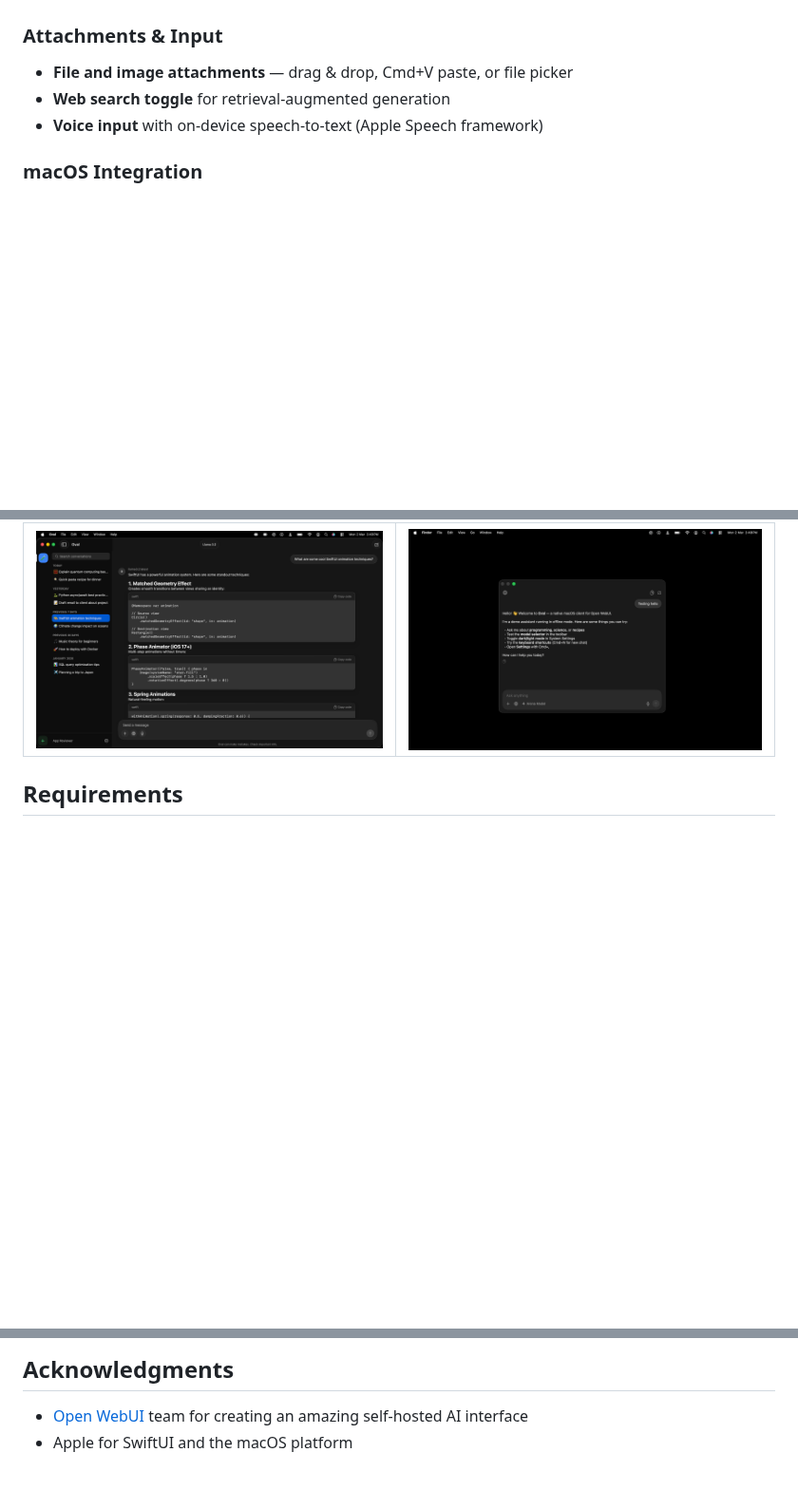
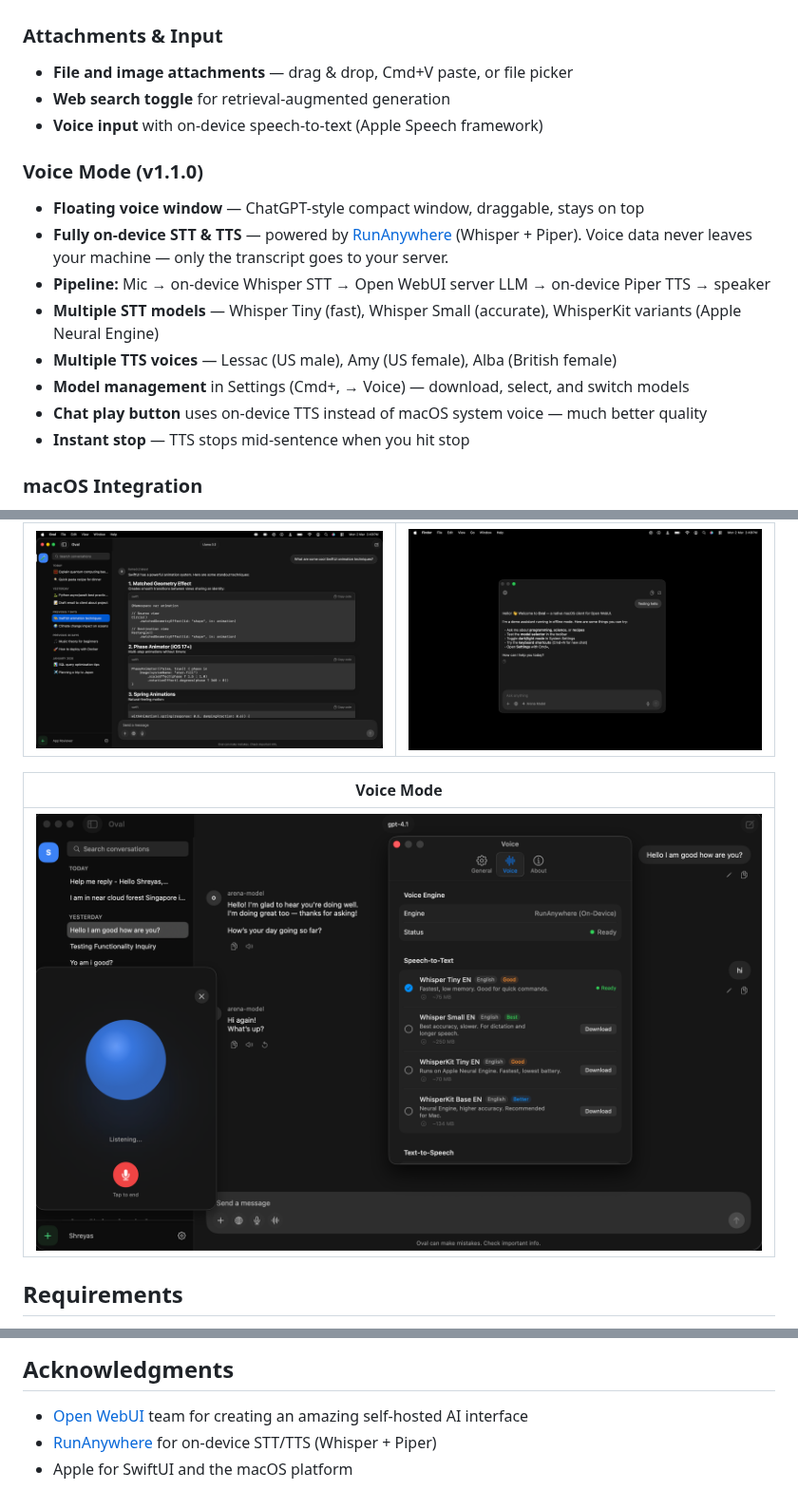
Before and after one commit to shreyaspapi/Oval, a Markdown page: README.md, 3 parts joined by grey strips. Shown at 95% size. Rendered like a GitHub page; pictures changed too: screenshots/voice-mode.png (added); blank space fills up the shorter version.

Commit message:
doc: add voice mode screenshot and v1.1.0 features to README

```diff
--- a/README.md
+++ b/README.md
@@ -33,6 +33,16 @@ A native macOS client for [Open WebUI](https://openwebui.com). Chat with your se
 - **Web search toggle** for retrieval-augmented generation
 - **Voice input** with on-device speech-to-text (Apple Speech framework)
 
+### Voice Mode (v1.1.0)
+- **Floating voice window** — ChatGPT-style compact window, draggable, stays on top
+- **Fully on-device STT & TTS** — powered by [RunAnywhere](https://github.com/RunanywhereAI/runanywhere-sdks) (Whisper + Piper). Voice data never leaves your machine — only the transcript goes to your server.
+- **Pipeline:** Mic → on-device Whisper STT → Open WebUI server LLM → on-device Piper TTS → speaker
+- **Multiple STT models** — Whisper Tiny (fast), Whisper Small (accurate), WhisperKit variants (Apple Neural Engine)
+- **Multiple TTS voices** — Lessac (US male), Amy (US female), Alba (British female)
+- **Model management** in Settings (Cmd+, → Voice) — download, select, and switch models
+- **Chat play button** uses on-device TTS instead of macOS system voice — much better quality
+- **Instant stop** — TTS stops mid-sentence when you hit stop
+
 ### macOS Integration
 - **Light and dark mode** matching Open WebUI's design system
 - **Liquid Glass** UI effects (macOS Tahoe)
@@ -51,6 +61,10 @@ A native macOS client for [Open WebUI](https://openwebui.com). Chat with your se
 | Chat with Markdown & Code | Quick Chat (Ctrl+Space) |
 |:---:|:---:|
 | ![Chat](screenshots/chat.png) | ![Quick Chat](screenshots/quick-chat.png) |
+
+| Voice Mode |
+|:---:|
+| ![Voice Mode](screenshots/voice-mode.png) |
 
 ## Requirements
 
@@ -169,4 +189,5 @@ Oval is an independent, third-party application and is not officially affiliated
 ## Acknowledgments
 
 - [Open WebUI](https://openwebui.com) team for creating an amazing self-hosted AI interface
+- [RunAnywhere](https://github.com/RunanywhereAI/runanywhere-sdks) for on-device STT/TTS (Whisper + Piper)
 - Apple for SwiftUI and the macOS platform
```
Also changed, not shown: other parts of README.md (+11 -5 lines).
